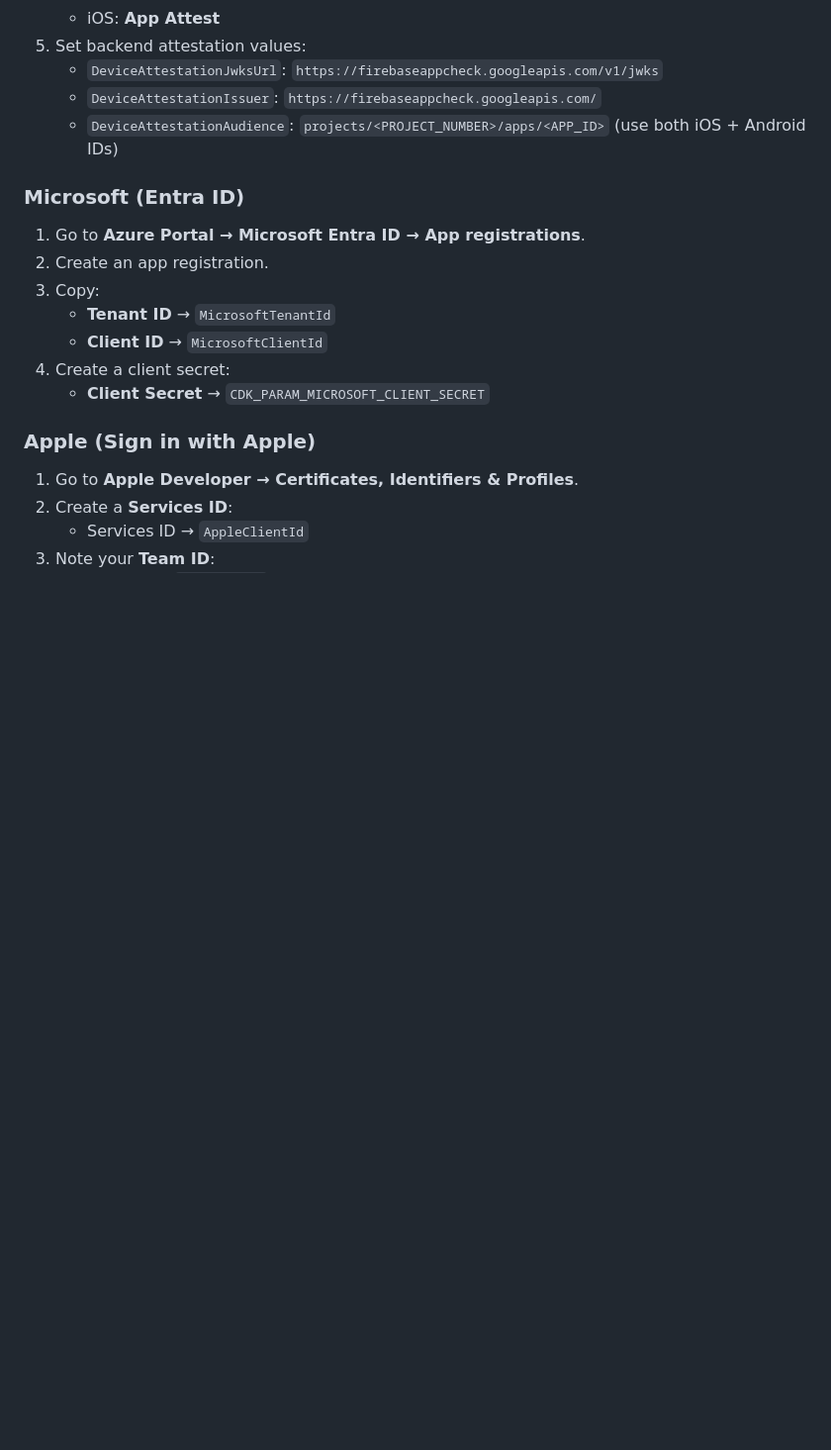
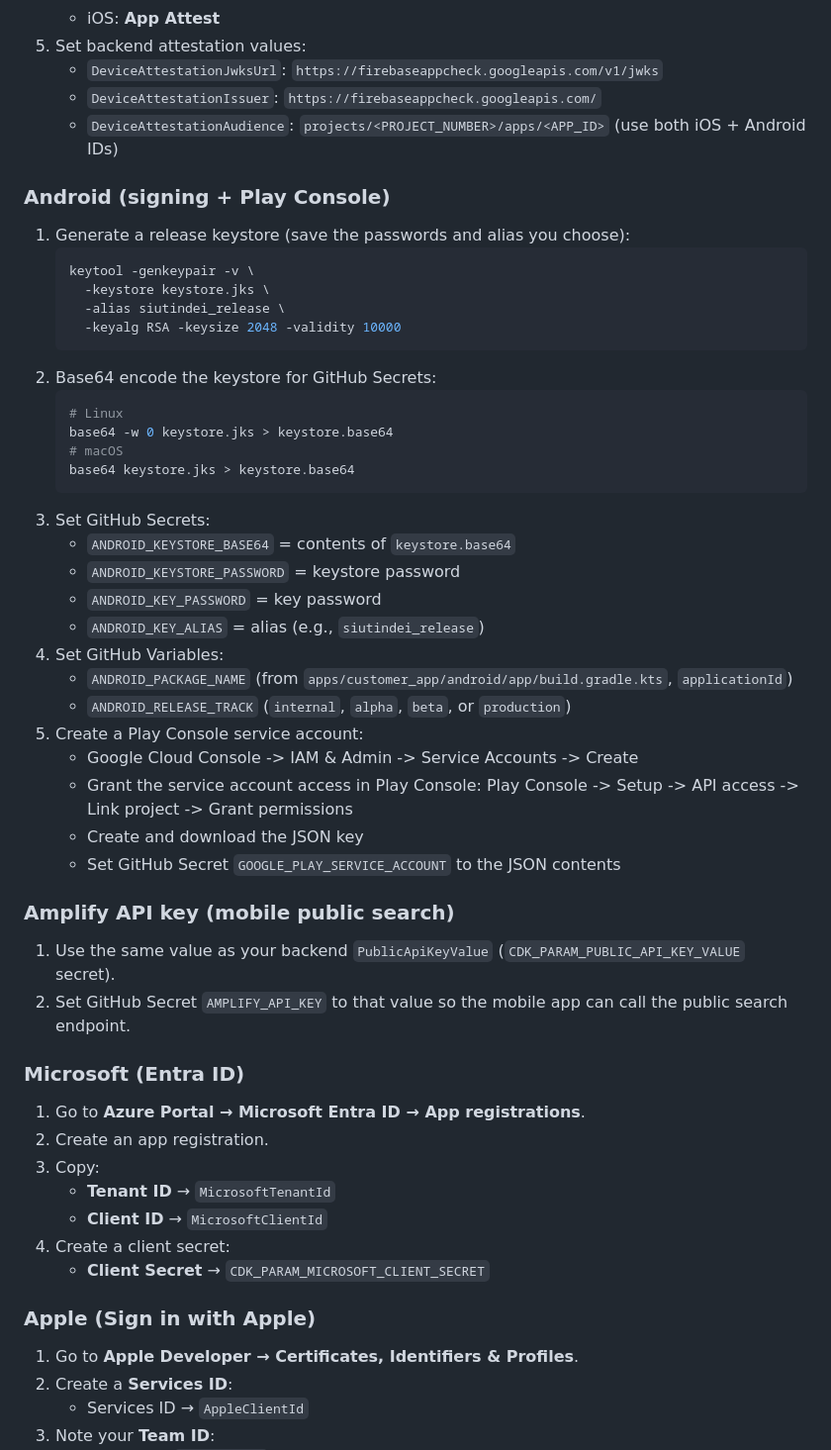
Before and after one commit to lcacchiani/siutindei, a Markdown page: README.md, the part around the change. Shown at 99% size. Rendered like a GitHub page; blank space fills up the shorter version.

Commit message:
docs: add android deployment steps
Co-authored-by: luca.cacchiani <luca.cacchiani@gmail.com>

````diff
--- a/README.md
+++ b/README.md
@@ -134,6 +134,42 @@ For the OIDC provider itself, add the same tags:
    - `DeviceAttestationAudience`:
      `projects/<PROJECT_NUMBER>/apps/<APP_ID>` (use both iOS + Android IDs)
 
+### Android (signing + Play Console)
+1. Generate a release keystore (save the passwords and alias you choose):
+   ```bash
+   keytool -genkeypair -v \
+     -keystore keystore.jks \
+     -alias siutindei_release \
+     -keyalg RSA -keysize 2048 -validity 10000
+   ```
+2. Base64 encode the keystore for GitHub Secrets:
+   ```bash
+   # Linux
+   base64 -w 0 keystore.jks > keystore.base64
+   # macOS
+   base64 keystore.jks > keystore.base64
+   ```
+3. Set GitHub Secrets:
+   - `ANDROID_KEYSTORE_BASE64` = contents of `keystore.base64`
+   - `ANDROID_KEYSTORE_PASSWORD` = keystore password
+   - `ANDROID_KEY_PASSWORD` = key password
+   - `ANDROID_KEY_ALIAS` = alias (e.g., `siutindei_release`)
+4. Set GitHub Variables:
+   - `ANDROID_PACKAGE_NAME` (from `apps/customer_app/android/app/build.gradle.kts`, `applicationId`)
+   - `ANDROID_RELEASE_TRACK` (`internal`, `alpha`, `beta`, or `production`)
+5. Create a Play Console service account:
+   - Google Cloud Console -> IAM & Admin -> Service Accounts -> Create
+   - Grant the service account access in Play Console:
+     Play Console -> Setup -> API access -> Link project -> Grant permissions
+   - Create and download the JSON key
+   - Set GitHub Secret `GOOGLE_PLAY_SERVICE_ACCOUNT` to the JSON contents
+
+### Amplify API key (mobile public search)
+1. Use the same value as your backend `PublicApiKeyValue`
+   (`CDK_PARAM_PUBLIC_API_KEY_VALUE` secret).
+2. Set GitHub Secret `AMPLIFY_API_KEY` to that value so the mobile app
+   can call the public search endpoint.
+
 ### Microsoft (Entra ID)
 1. Go to **Azure Portal → Microsoft Entra ID → App registrations**.
 2. Create an app registration.
````
